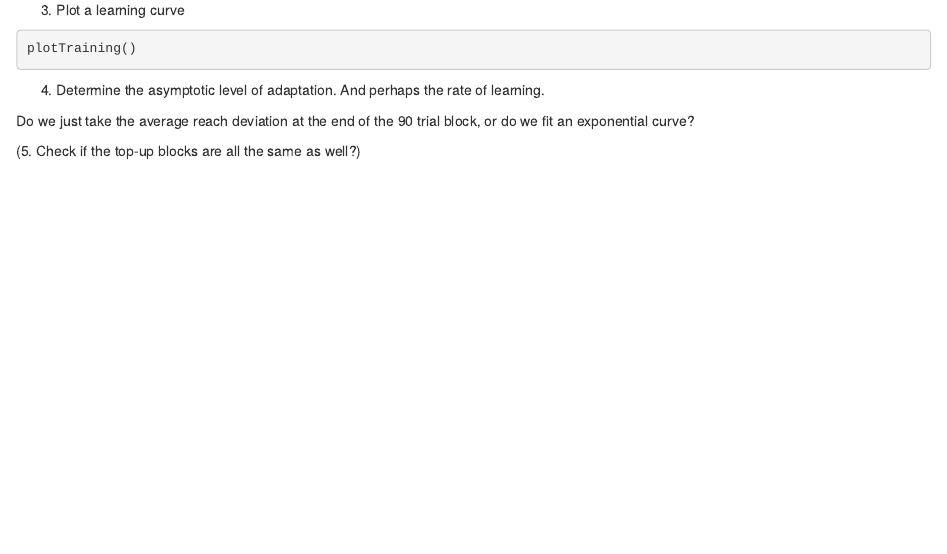
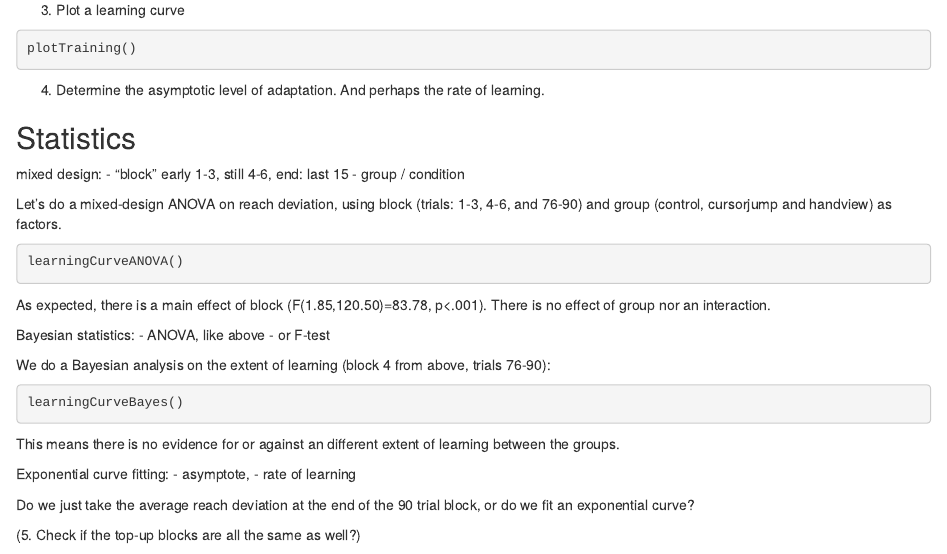
Before and after one commit to thartbm/HandviewProject, an R Markdown document (CodingClub.Rmd): the page in a window 1100 px wide, from 3500 px down. Rendered offline with R 4.5, knitr and Pandoc, with nearby package versions; the code chunks are not run, so their results and figures are left out.

Commit message:
added statistics on learning curves

````diff
--- a/CodingClub.Rmd
+++ b/CodingClub.Rmd
@@ -174,6 +174,45 @@ plotTraining()
 
 4. Determine the asymptotic level of adaptation. And perhaps the rate of learning.
 
+## Statistics
+
+mixed design:
+- "block" early 1-3, still 4-6, end: last 15
+- group / condition
+
+Let's do a mixed-design ANOVA on reach deviation, using block (trials: 1-3, 4-6, and 76-90) and group (control, cursorjump and handview) as factors.
+
+```{r}
+learningCurveANOVA()
+```
+
+As expected, there is a main effect of block (F(1.85,120.50)=83.78, p<.001). There is no effect of group nor an interaction.
+
+
+
+
+Bayesian statistics:
+- ANOVA, like above
+- or F-test
+
+
+
+We do a Bayesian analysis on the extent of learning (block 4 from above, trials 76-90):
+
+```{r}
+learningCurveBayes()
+```
+
+This means there is no evidence for or against an different extent of learning between the groups.
+
+Exponential curve fitting:
+- asymptote,
+- rate of learning
+
+
+
+
+
 Do we just take the average reach deviation at the end of the 90 trial block, or do we fit an exponential curve?
 
 (5. Check if the top-up blocks are all the same as well?)
````
